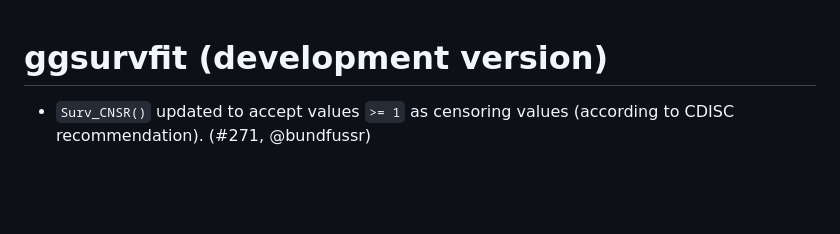
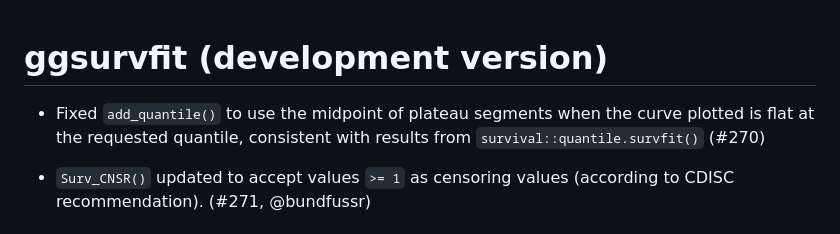
Before and after one commit to pharmaverse/ggsurvfit, a Markdown page: NEWS.md, the part around the change. Drawn GitHub-style; blank space fills up the shorter version.

```diff
--- a/NEWS.md
+++ b/NEWS.md
@@ -1,4 +1,6 @@
 # ggsurvfit (development version)
+
+* Fixed `add_quantile()` to use the midpoint of plateau segments when the curve plotted is flat at the requested quantile, consistent with results from `survival::quantile.survfit()` (#270)
 
 * `Surv_CNSR()` updated to accept values `>= 1` as censoring values (according
 to CDISC recommendation). (#271, @bundfussr)
```
